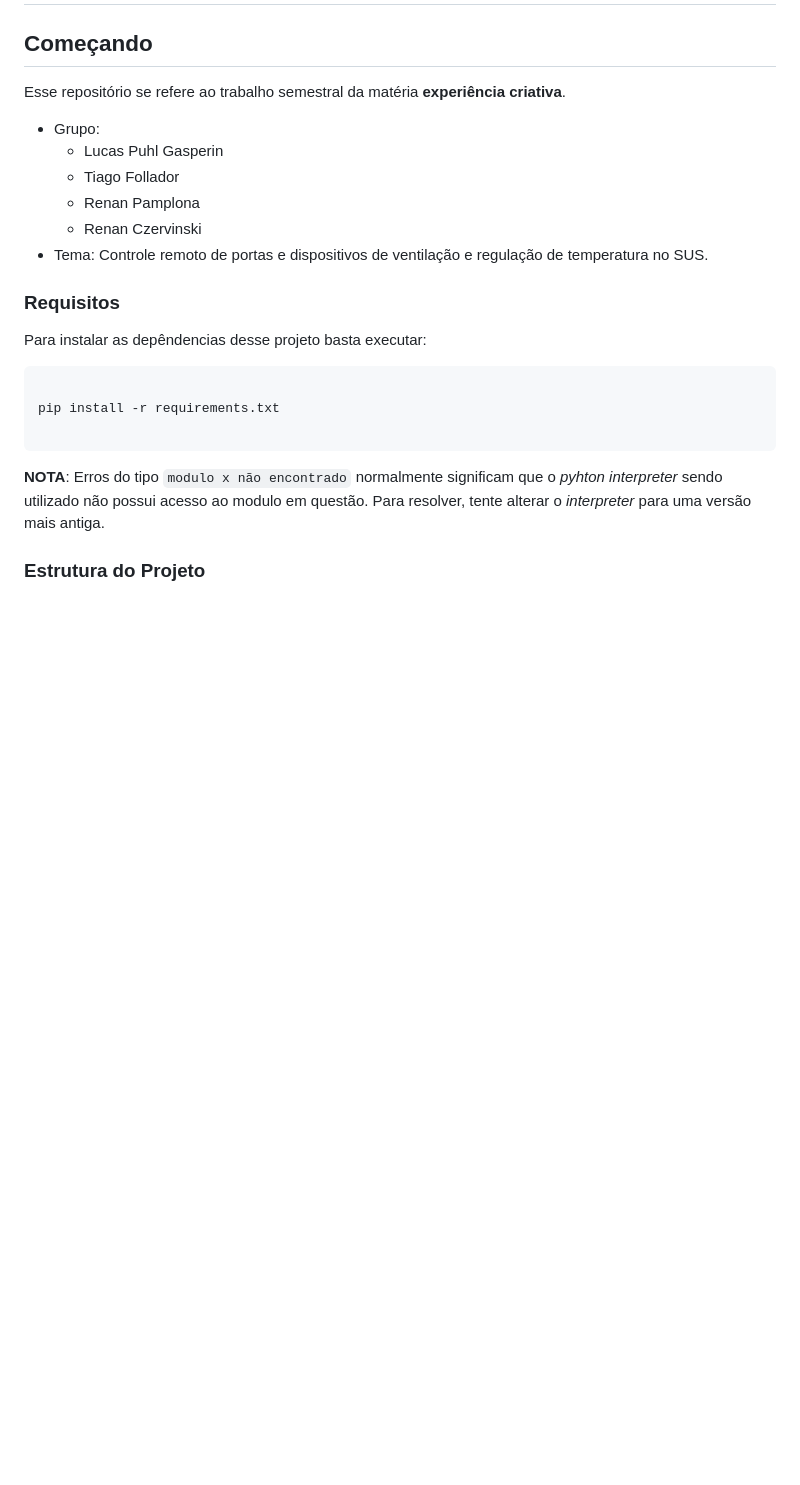
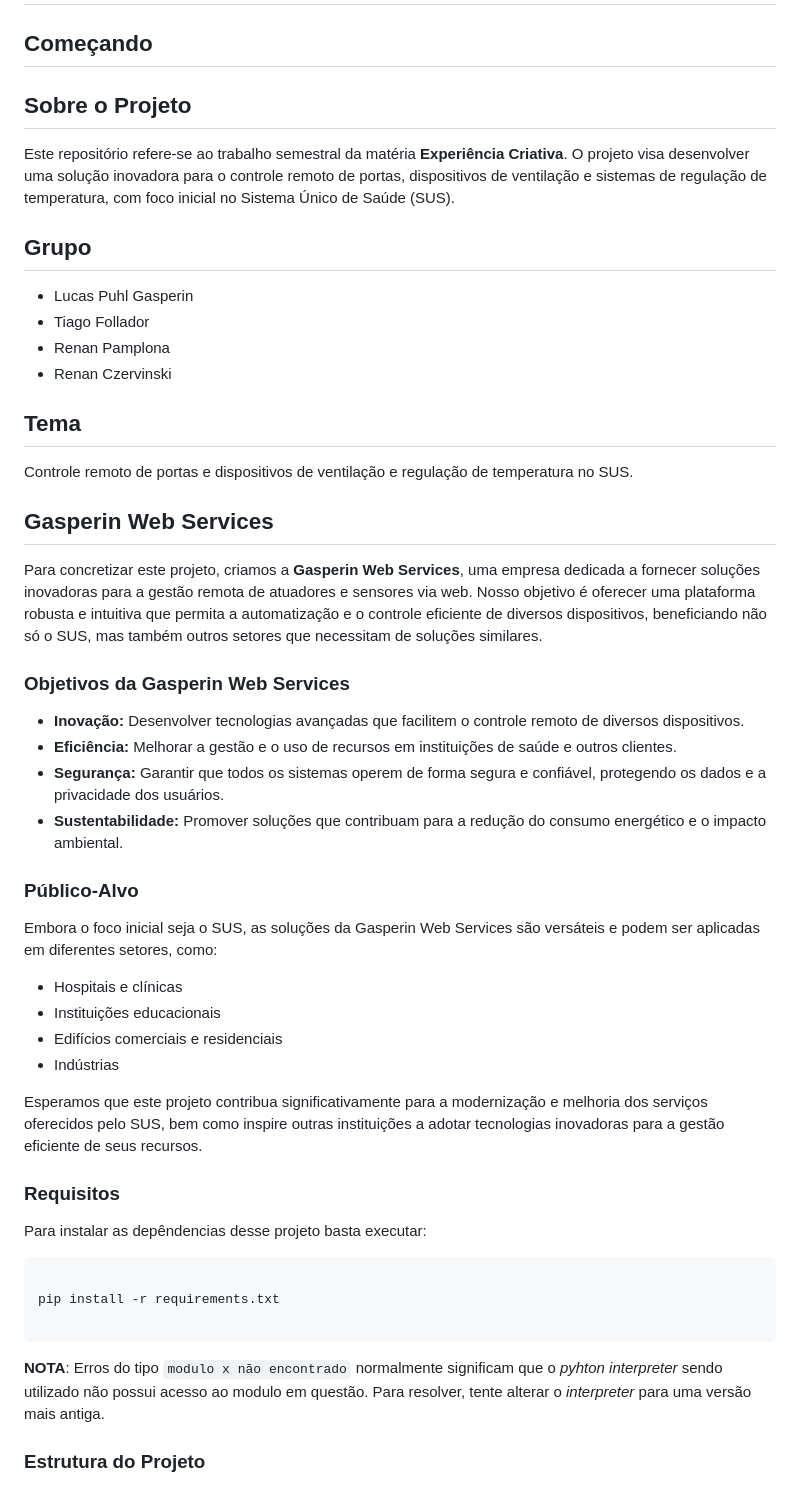
Before and after one commit to Lucas-LPG/gws, a Markdown page: README.md, the part around the change. Rendered like a GitHub page; blank space fills up the shorter version.

Commit message:
docs: atualiza README

```diff
--- a/README.md
+++ b/README.md
@@ -2,14 +2,42 @@
 
 ## Começando
 
-Esse repositório se refere ao trabalho semestral da matéria **experiência criativa**.
+## Sobre o Projeto
 
-- Grupo:
-  - Lucas Puhl Gasperin
-  - Tiago Follador
-  - Renan Pamplona
-  - Renan Czervinski
-- Tema: Controle remoto de portas e dispositivos de ventilação e regulação de temperatura no SUS.
+Este repositório refere-se ao trabalho semestral da matéria **Experiência Criativa**. O projeto visa desenvolver uma solução inovadora para o controle remoto de portas, dispositivos de ventilação e sistemas de regulação de temperatura, com foco inicial no Sistema Único de Saúde (SUS).
+
+## Grupo
+
+- Lucas Puhl Gasperin
+- Tiago Follador
+- Renan Pamplona
+- Renan Czervinski
+
+## Tema
+
+Controle remoto de portas e dispositivos de ventilação e regulação de temperatura no SUS.
+
+## Gasperin Web Services
+
+Para concretizar este projeto, criamos a **Gasperin Web Services**, uma empresa dedicada a fornecer soluções inovadoras para a gestão remota de atuadores e sensores via web. Nosso objetivo é oferecer uma plataforma robusta e intuitiva que permita a automatização e o controle eficiente de diversos dispositivos, beneficiando não só o SUS, mas também outros setores que necessitam de soluções similares.
+
+### Objetivos da Gasperin Web Services
+
+- **Inovação:** Desenvolver tecnologias avançadas que facilitem o controle remoto de diversos dispositivos.
+- **Eficiência:** Melhorar a gestão e o uso de recursos em instituições de saúde e outros clientes.
+- **Segurança:** Garantir que todos os sistemas operem de forma segura e confiável, protegendo os dados e a privacidade dos usuários.
+- **Sustentabilidade:** Promover soluções que contribuam para a redução do consumo energético e o impacto ambiental.
+
+### Público-Alvo
+
+Embora o foco inicial seja o SUS, as soluções da Gasperin Web Services são versáteis e podem ser aplicadas em diferentes setores, como:
+
+- Hospitais e clínicas
+- Instituições educacionais
+- Edifícios comerciais e residenciais
+- Indústrias
+
+Esperamos que este projeto contribua significativamente para a modernização e melhoria dos serviços oferecidos pelo SUS, bem como inspire outras instituições a adotar tecnologias inovadoras para a gestão eficiente de seus recursos.
 
 ### Requisitos
 
```
